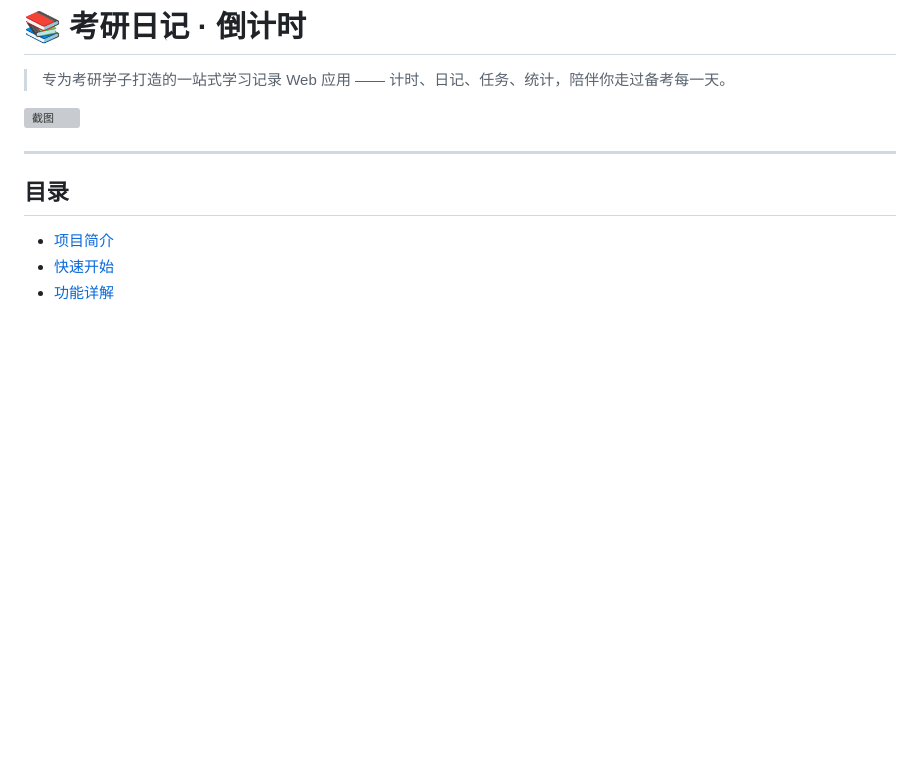
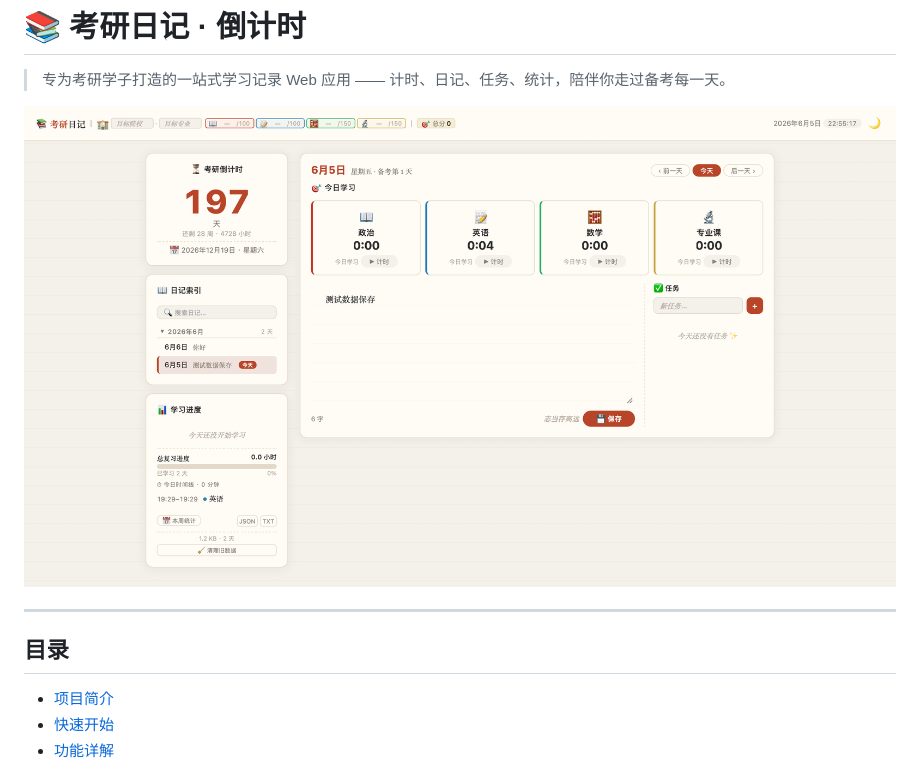
Before and after one commit to ci-yyy/kaoyan-diary, a Markdown page: README.md, the part around the change. Rendered like a GitHub page; pictures changed too: img.png (added); blank space fills up the shorter version; grey boxes are pictures that could not be loaded.

Commit message:
[20260605] 添加页面截图

```diff
--- a/README.md
+++ b/README.md
@@ -2,7 +2,7 @@
 
 > 专为考研学子打造的一站式学习记录 Web 应用 —— 计时、日记、任务、统计，陪伴你走过备考每一天。
 
-![截图](screenshot.png)
+![img.png](img.png)
 
 ---
 
```
